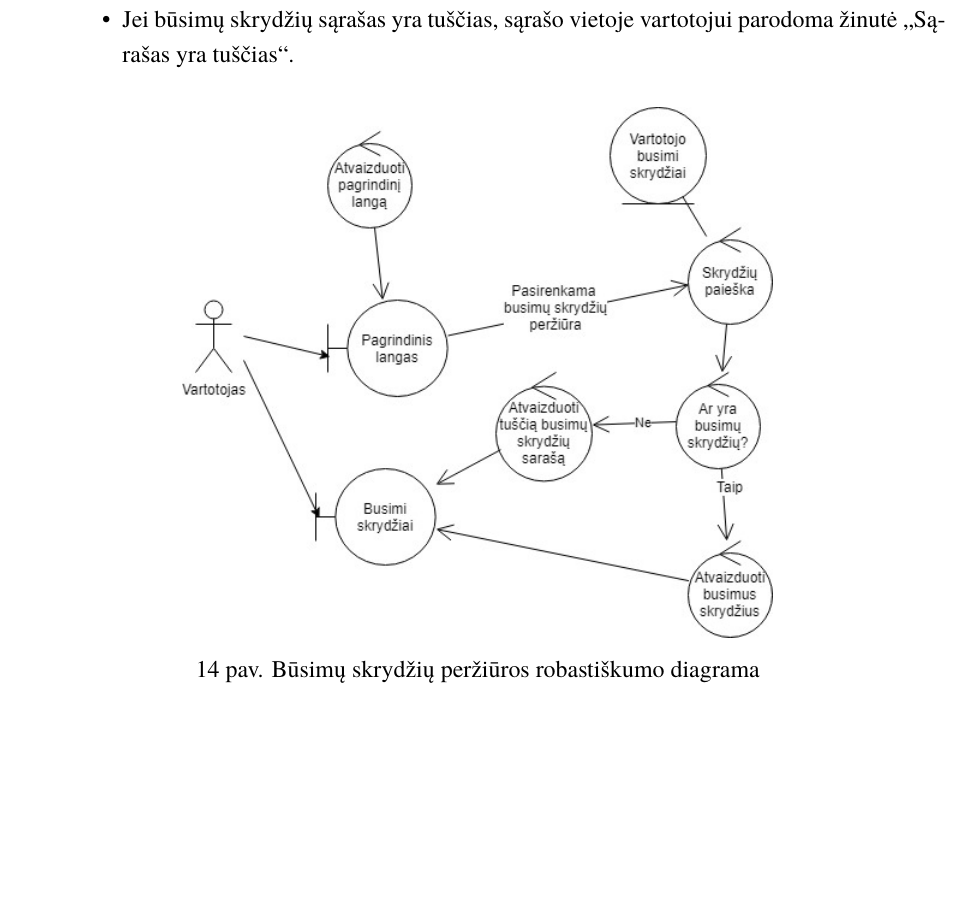
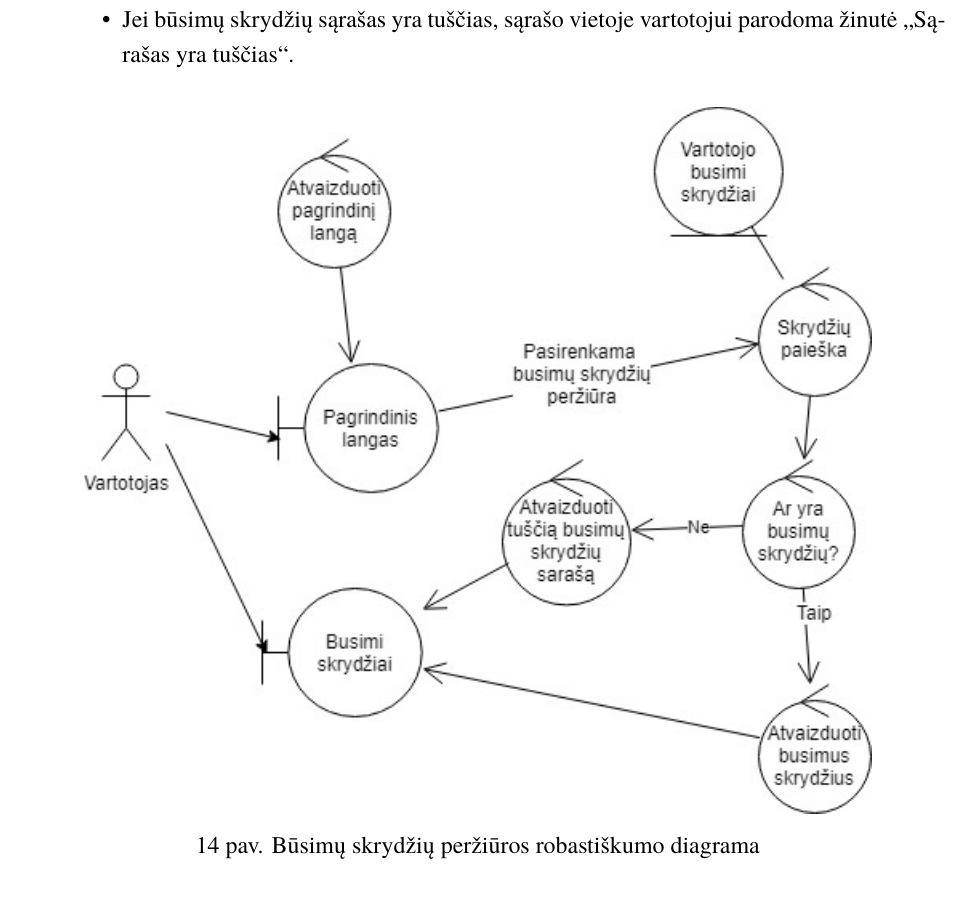
Before and after one commit to yoannna/PSI2, a LaTeX document (laboratorinis.tex): part of page 17 of 23 before the commit and part of page 17 of 24 after it, cut so that both start at the same text, the shorter picture padded with empty space. Compiled offline with XeLaTeX; a missing font is replaced by an installed copy or a similar font.

Commit message:
naujas pdf

```diff
--- a/laboratorinis.tex
+++ b/laboratorinis.tex
@@ -306,7 +306,7 @@
 
                     \begin{figure}[H]
                         \centering
-                        \includegraphics[scale=0.6]{img/ROBflights}
+                        \includegraphics[scale=0.8]{img/ROBflights}
                         \caption{Būsimų skrydžių peržiūros robastiškumo diagrama}
                         \label{home_page_one_way}
                     \end{figure}
```
Also changed, not shown: 6 other files.
